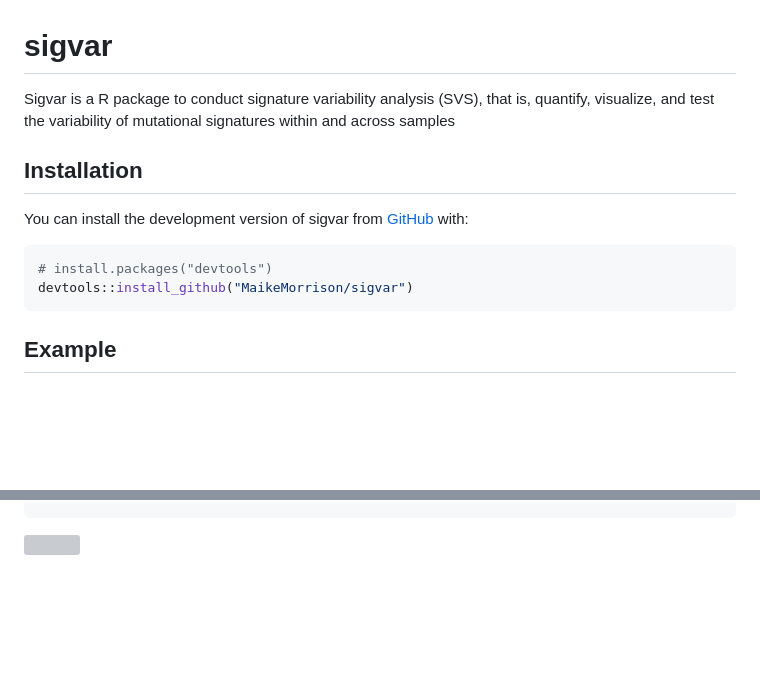
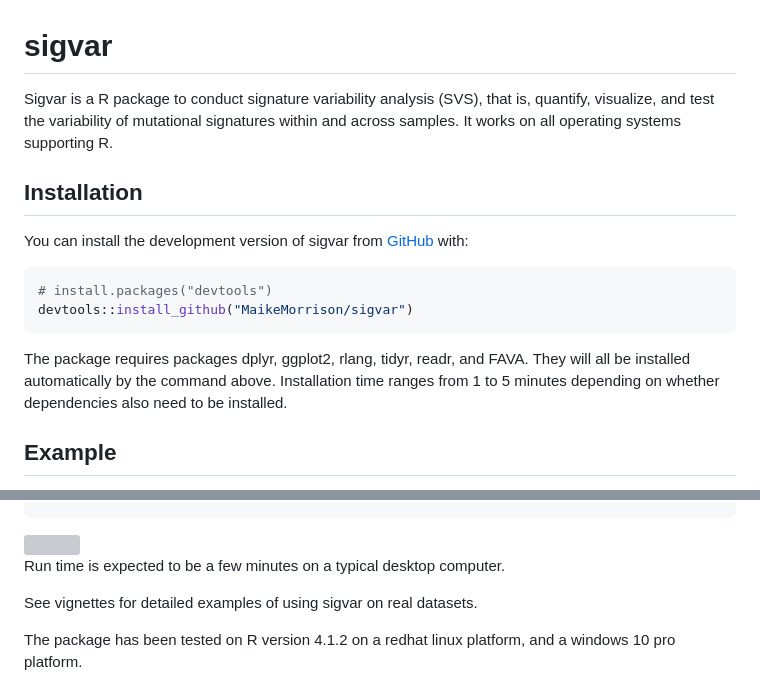
Before and after one commit to MaikeMorrison/sigvar, a Markdown page: README.md, 2 parts joined by grey strips. Drawn GitHub-style; blank space fills up the shorter version; grey boxes are pictures that could not be loaded.

Commit message:
Update README.md
added information for paper submission

````diff
--- a/README.md
+++ b/README.md
@@ -6,8 +6,7 @@
 <!-- badges: start -->
 <!-- badges: end -->
 
-Sigvar is a R package to conduct signature variability analysis (SVS), that is, quantify, visualize, and test the variability
-of mutational signatures within and across samples
+Sigvar is a R package to conduct signature variability analysis (SVS), that is, quantify, visualize, and test the variability of mutational signatures within and across samples. It works on all operating systems supporting R.
 
 ## Installation
 
@@ -18,6 +17,8 @@ You can install the development version of sigvar from
 # install.packages("devtools")
 devtools::install_github("MaikeMorrison/sigvar")
 ```
+
+The package requires packages dplyr,    ggplot2,    rlang,    tidyr,    readr, and    FAVA. They will all be installed automatically by the command above. Installation time ranges from 1 to 5 minutes depending on whether dependencies also need to be installed.
 
 ## Example
 
@@ -85,3 +86,9 @@ plot_dots(Qlist[[1]])
 ```
 
 <img src="man/figures/README-example-1.png" width="100%" />
+
+Run time is expected to be a few minutes on a typical desktop computer.
+
+See vignettes for detailed examples of using sigvar on real datasets.
+
+The package has been tested on R version 4.1.2 on a redhat linux platform, and a windows 10 pro platform.
````
